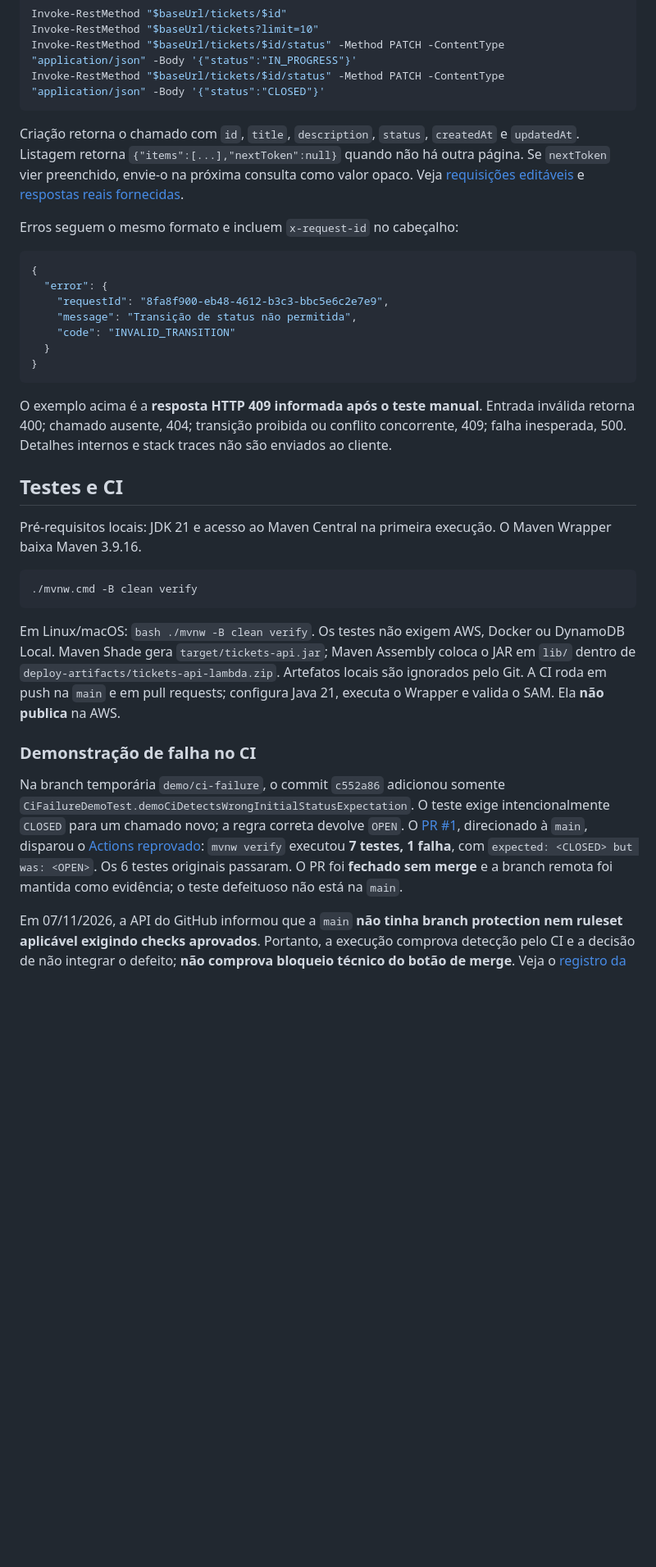
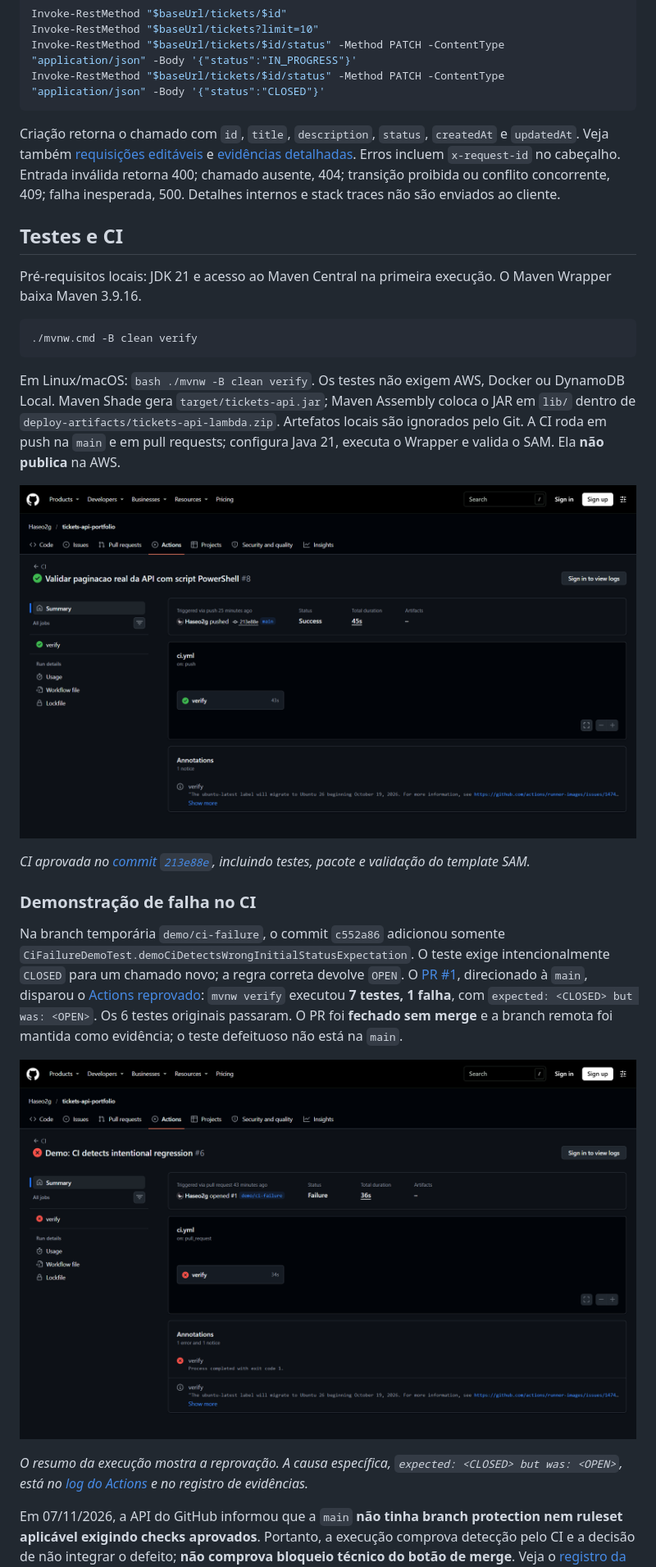
Before and after one commit to Haseo2g/tickets-api-portfolio, a Markdown page: README.md, the part around one of its changes. Shown at 82% size. Rendered like a GitHub page; pictures changed too: docs/images/ci-failure.png (added), docs/images/ci-success.png (added); blank space fills up the shorter version.

Commit message:
Documentar respostas reais e evidencias visuais do portfolio

````diff
--- a/README.md
+++ b/README.md
@@ -85,21 +154,7 @@ Invoke-RestMethod "$baseUrl/tickets/$id/status" -Method PATCH -ContentType "appl
 Invoke-RestMethod "$baseUrl/tickets/$id/status" -Method PATCH -ContentType "application/json" -Body '{"status":"CLOSED"}'
 ```
 
-Criação retorna o chamado com `id`, `title`, `description`, `status`, `createdAt` e `updatedAt`. Listagem retorna `{"items":[...],"nextToken":null}` quando não há outra página. Se `nextToken` vier preenchido, envie-o na próxima consulta como valor opaco. Veja [requisições editáveis](requests.http) e [respostas reais fornecidas](docs/EVIDENCIAS_EXECUCAO.md).
-
-Erros seguem o mesmo formato e incluem `x-request-id` no cabeçalho:
-
-```json
-{
-  "error": {
-    "requestId": "8fa8f900-eb48-4612-b3c3-bbc5e6c2e7e9",
-    "message": "Transição de status não permitida",
-    "code": "INVALID_TRANSITION"
-  }
-}
-```
-
-O exemplo acima é a **resposta HTTP 409 informada após o teste manual**. Entrada inválida retorna 400; chamado ausente, 404; transição proibida ou conflito concorrente, 409; falha inesperada, 500. Detalhes internos e stack traces não são enviados ao cliente.
+Criação retorna o chamado com `id`, `title`, `description`, `status`, `createdAt` e `updatedAt`. Veja também [requisições editáveis](requests.http) e [evidências detalhadas](docs/EVIDENCIAS_EXECUCAO.md). Erros incluem `x-request-id` no cabeçalho. Entrada inválida retorna 400; chamado ausente, 404; transição proibida ou conflito concorrente, 409; falha inesperada, 500. Detalhes internos e stack traces não são enviados ao cliente.
 
 ## Testes e CI
 
@@ -111,9 +166,17 @@ Pré-requisitos locais: JDK 21 e acesso ao Maven Central na primeira execução.
 
 Em Linux/macOS: `bash ./mvnw -B clean verify`. Os testes não exigem AWS, Docker ou DynamoDB Local. Maven Shade gera `target/tickets-api.jar`; Maven Assembly coloca o JAR em `lib/` dentro de `deploy-artifacts/tickets-api-lambda.zip`. Artefatos locais são ignorados pelo Git. A CI roda em push na `main` e em pull requests; configura Java 21, executa o Wrapper e valida o SAM. Ela **não publica** na AWS.
 
+![Execução aprovada do job verify no GitHub Actions para o commit 213e88e](docs/images/ci-success.png)
+
+*CI aprovada no [commit `213e88e`](https://github.com/Haseo2g/tickets-api-portfolio/actions/runs/42421693938), incluindo testes, pacote e validação do template SAM.*
+
 ### Demonstração de falha no CI
 
 Na branch temporária `demo/ci-failure`, o commit `c552a86` adicionou somente `CiFailureDemoTest.demoCiDetectsWrongInitialStatusExpectation`. O teste exige intencionalmente `CLOSED` para um chamado novo; a regra correta devolve `OPEN`. O [PR #1](https://github.com/Haseo2g/tickets-api-portfolio/pull/1), direcionado à `main`, disparou o [Actions reprovado](https://github.com/Haseo2g/tickets-api-portfolio/actions/runs/42420319459): `mvnw verify` executou **7 testes, 1 falha**, com `expected: <CLOSED> but was: <OPEN>`. Os 6 testes originais passaram. O PR foi **fechado sem merge** e a branch remota foi mantida como evidência; o teste defeituoso não está na `main`.
+
+![Execução reprovada do job verify no PR 1 de demonstração](docs/images/ci-failure.png)
+
+*O resumo da execução mostra a reprovação. A causa específica, `expected: <CLOSED> but was: <OPEN>`, está no [log do Actions](https://github.com/Haseo2g/tickets-api-portfolio/actions/runs/42420319459) e no registro de evidências.*
 
 Em 07/11/2026, a API do GitHub informou que a `main` **não tinha branch protection nem ruleset aplicável exigindo checks aprovados**. Portanto, a execução comprova detecção pelo CI e a decisão de não integrar o defeito; **não comprova bloqueio técnico do botão de merge**. Veja o [registro da demonstração](docs/EVIDENCIAS_EXECUCAO.md).
 
````
Also changed, not shown: other parts of README.md (+96 -24 lines), docs/EVIDENCIAS_EXECUCAO.md (+62 -8 lines), docs/images/cloudformation-deploy.png (added), 1 other file.
